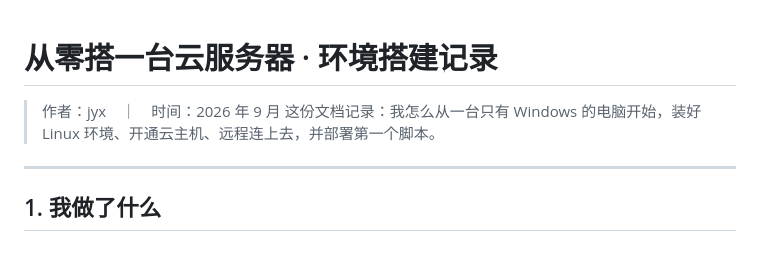
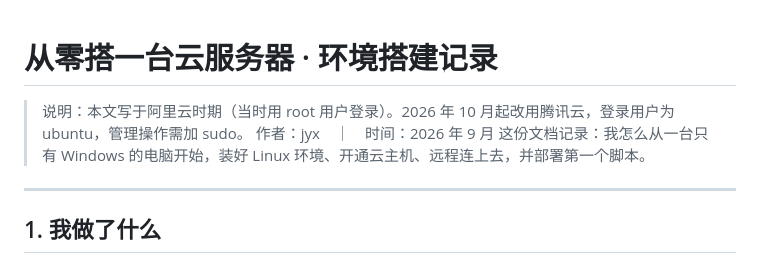
Before and after one commit to 7jyx/my-linux-lab, a Markdown page: setup-notes.md, the part around the change. Drawn GitHub-style.

Commit message:
补充文档适用范围说明

```diff
--- a/setup-notes.md
+++ b/setup-notes.md
@@ -1,5 +1,5 @@
 # 从零搭一台云服务器 · 环境搭建记录
-
+> 说明：本文写于阿里云时期（当时用 root 用户登录）。2026 年 10 月起改用腾讯云，登录用户为 ubuntu，管理操作需加 sudo。
 > 作者：jyx　｜　时间：2026 年 9 月
 > 这份文档记录：我怎么从一台只有 Windows 的电脑开始，装好 Linux 环境、开通云主机、远程连上去，并部署第一个脚本。
 
```
